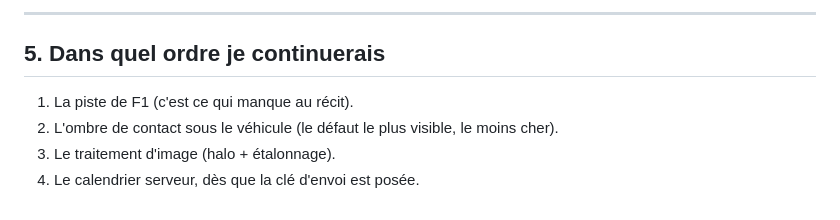
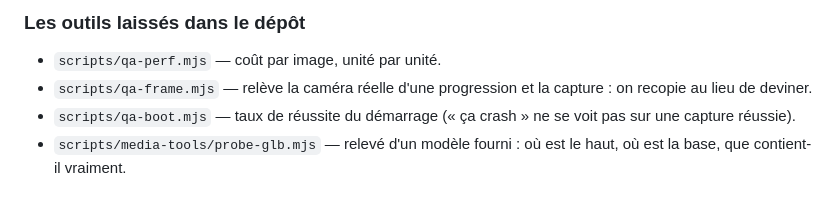
Before and after one commit to nexodevnice-maker/carserv, a Markdown page: docs/COMPTE_RENDU.md, the part around one of its changes. Rendered like a GitHub page.

```diff
--- a/docs/COMPTE_RENDU.md
+++ b/docs/COMPTE_RENDU.md
@@ -107,9 +127,9 @@ téléphone.
 
----
-
-## 5. Dans quel ordre je continuerais
-
-1. La piste de F1 (c'est ce qui manque au récit).
-2. L'ombre de contact sous le véhicule (le défaut le plus visible, le moins cher).
-3. Le traitement d'image (halo + étalonnage).
-4. Le calendrier serveur, dès que la clé d'envoi est posée.
+### Les outils laissés dans le dépôt
+- `scripts/qa-perf.mjs` — coût par image, unité par unité.
+- `scripts/qa-frame.mjs` — relève la caméra réelle d'une progression et la capture : on recopie au
+  lieu de deviner.
+- `scripts/qa-boot.mjs` — taux de réussite du démarrage (« ça crash » ne se voit pas sur une capture
+  réussie).
+- `scripts/media-tools/probe-glb.mjs` — relevé d'un modèle fourni : où est le haut, où est la base,
+  que contient-il vraiment.
```
Also changed, not shown: other parts of docs/COMPTE_RENDU.md (+82 -62 lines).
